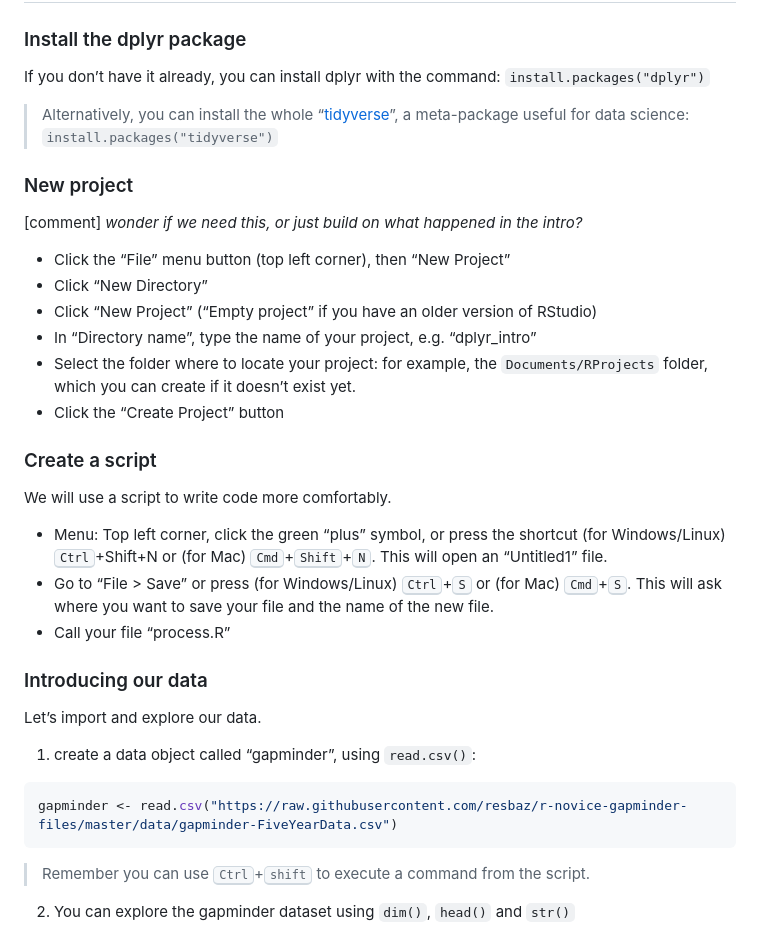
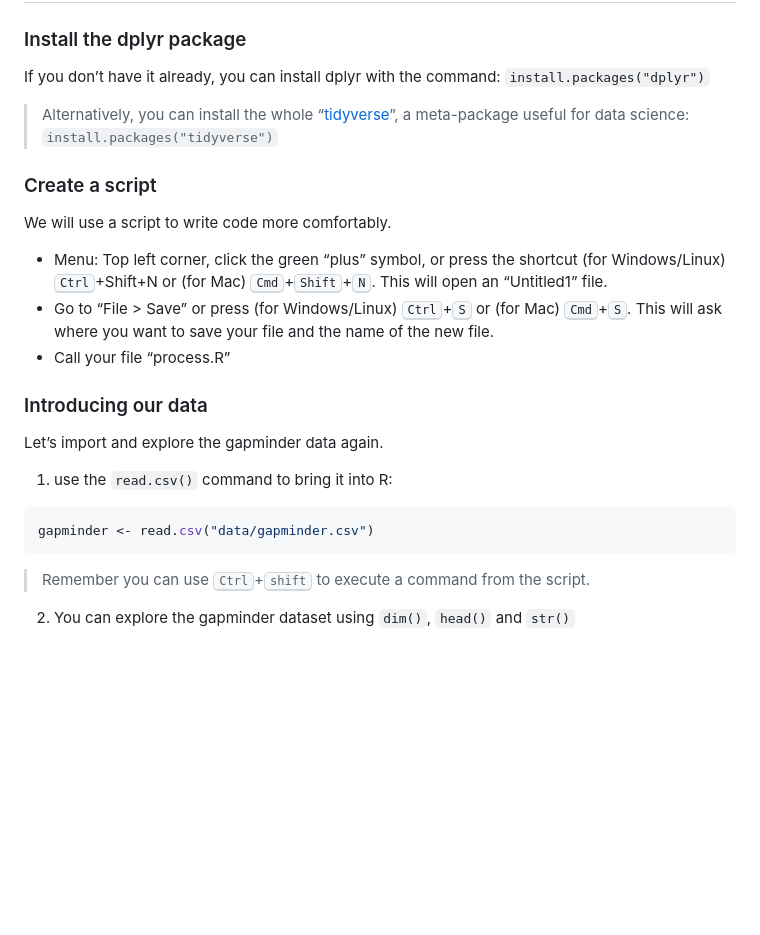
Before and after one commit to camwest5/r-training-intensive, a Markdown page: Workshops/2 - Data processing.md, the part around the change. Rendered like a GitHub page; blank space fills up the shorter version.

Commit message:
Update 2 - Data processing.md
removing the project creation step and updating the import data process

````diff
--- a/Workshops/2 - Data processing.md
+++ b/Workshops/2 - Data processing.md
@@ -45,18 +45,6 @@ If you don’t have it already, you can install dplyr with the command:
 > “[tidyverse](https://www.tidyverse.org/)”, a meta-package useful for
 > data science: `install.packages("tidyverse")`
 
-### New project
-[comment] *wonder if we need this, or just build on what happened in the intro?*
-- Click the “File” menu button (top left corner), then “New Project”
-- Click “New Directory”
-- Click “New Project” (“Empty project” if you have an older version of
-  RStudio)
-- In “Directory name”, type the name of your project, e.g. “dplyr_intro”
-- Select the folder where to locate your project: for example, the
-  `Documents/RProjects` folder, which you can create if it doesn’t exist
-  yet.
-- Click the “Create Project” button
-
 ### Create a script
 
 We will use a script to write code more comfortably.
@@ -73,12 +61,12 @@ We will use a script to write code more comfortably.
 
 ### Introducing our data
 
-Let’s import and explore our data.
+Let’s import and explore the gapminder data again.
 
-1.  create a data object called “gapminder”, using `read.csv()`:
+1.  use the `read.csv()` command to bring it into R:
 
-``` r
-gapminder <- read.csv("https://raw.githubusercontent.com/resbaz/r-novice-gapminder-files/master/data/gapminder-FiveYearData.csv")
+```r
+gapminder <- read.csv("data/gapminder.csv")
 ```
 
 > Remember you can use <kbd>Ctrl</kbd>+<kbd>shift</kbd> to execute a
````
